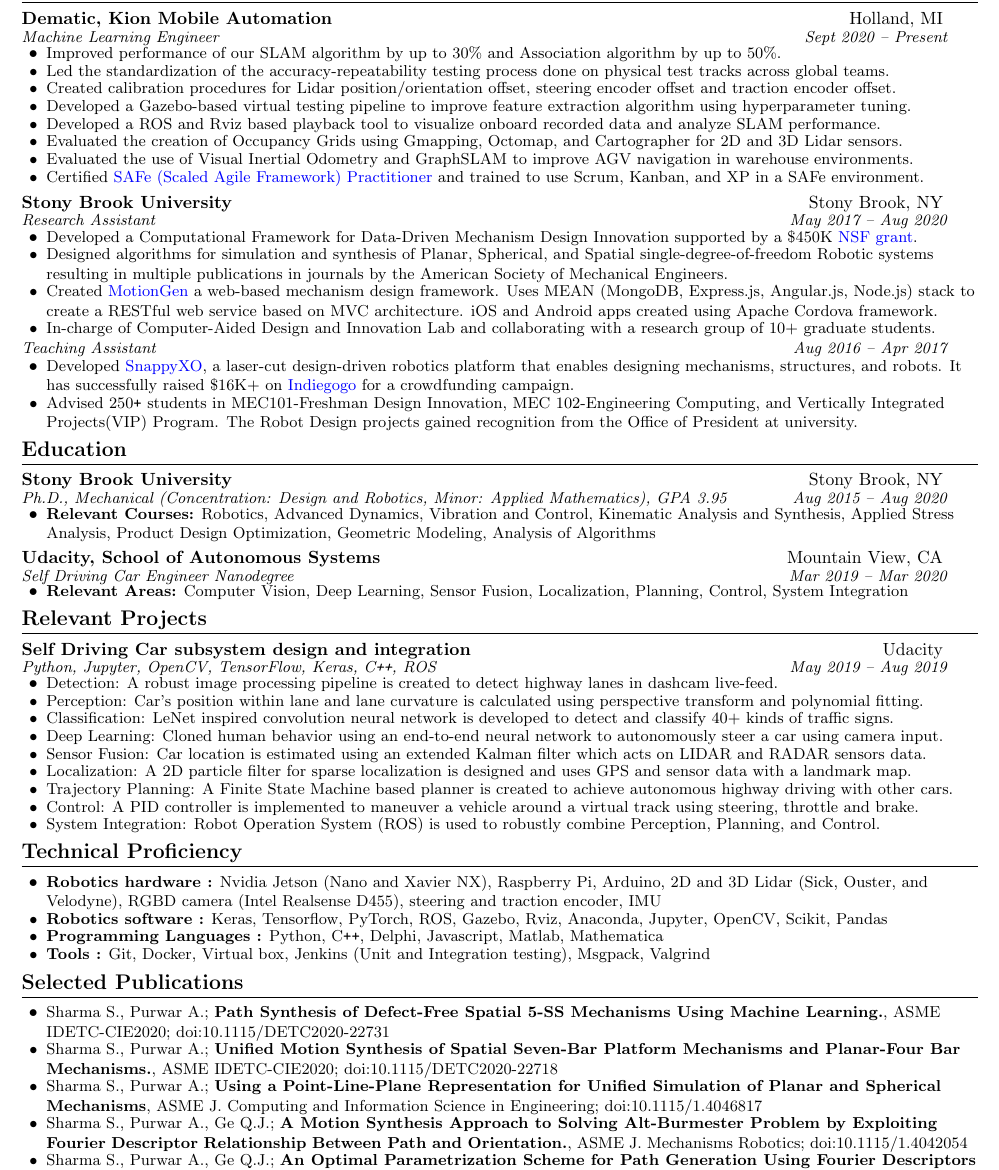
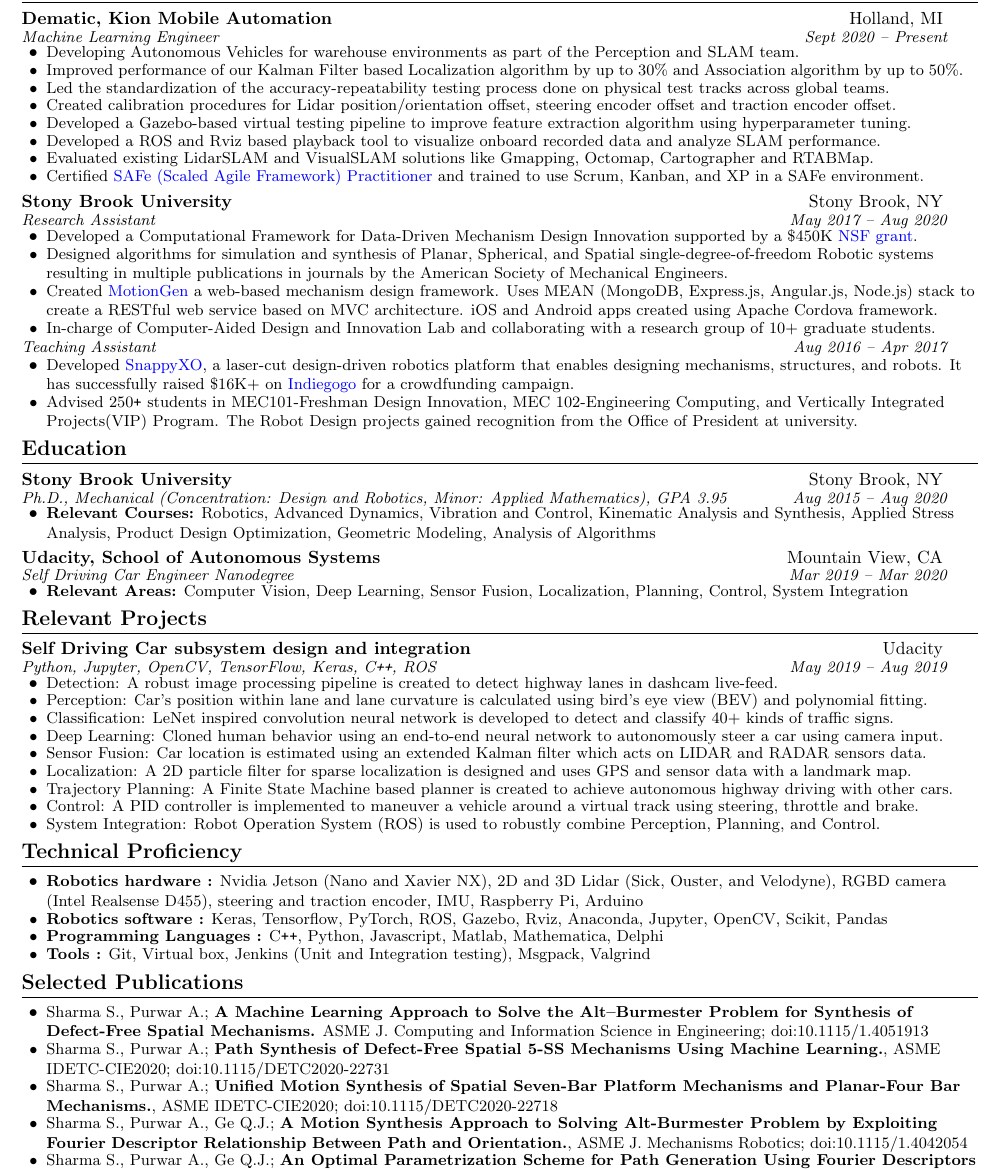
Before and after one commit to ssharma1991/resume, a LaTeX CV (Resume_singlepage/shashank_sharma_nov2021_resume.tex): part of the page, cut so that both start at the same text. Compiled offline with pdfLaTeX.

Commit message:
fix: edited KMA experience & added journal paper

```diff
--- a/Resume_singlepage/shashank_sharma_jul2021_resume.tex
+++ b/Resume_singlepage/shashank_sharma_nov2021_resume.tex
@@ -128,13 +128,13 @@
 {Dematic, Kion Mobile Automation}{Holland, MI}
 {Machine Learning Engineer}{Sept 2020 -- Present}
 \resumeItemListStart
-\resumeItem{Improved performance of our SLAM algorithm by up to 30\% and Association algorithm by up to 50\%.}
+\resumeItem{Developing Autonomous Vehicles for warehouse environments as part of the Perception and SLAM team.}
+\resumeItem{Improved performance of our Kalman Filter based Localization algorithm by up to 30\% and Association algorithm by up to 50\%.}
 \resumeItem{Led the standardization of the accuracy-repeatability testing process done on physical test tracks across global teams.}
 \resumeItem{Created calibration procedures for Lidar position/orientation offset, steering encoder offset and traction encoder offset.}
 \resumeItem{Developed a Gazebo-based virtual testing pipeline to improve feature extraction algorithm using hyperparameter tuning.}
 \resumeItem{Developed a ROS and Rviz based playback tool to visualize onboard recorded data and analyze SLAM performance.}
-\resumeItem{Evaluated the creation of Occupancy Grids using Gmapping, Octomap, and Cartographer for 2D and 3D Lidar sensors.}
-\resumeItem{Evaluated the use of Visual Inertial Odometry and GraphSLAM to improve AGV navigation in warehouse environments.}
+\resumeItem{Evaluated existing LidarSLAM and VisualSLAM solutions like Gmapping, Octomap, Cartographer and RTABMap.}
 \resumeItem{Certified \href{https://www.youracclaim.com/go/eCNozIcD}{SAFe (Scaled Agile Framework) Practitioner} and trained to use Scrum, Kanban, and XP in a SAFe environment.}
 \resumeItemListEnd
 
@@ -179,7 +179,7 @@
     \resumeHeading{Self Driving Car subsystem design and integration}{Udacity}{Python, Jupyter, OpenCV, TensorFlow, Keras, C\texttt{++}, ROS}{May 2019 -- Aug 2019}
     \resumeItemListStart
     \resumeItem{Detection: A robust image processing pipeline is created to detect highway lanes in dashcam live-feed.}
-    \resumeItem{Perception: Car's position within lane and lane curvature is calculated using perspective transform and polynomial fitting.}
+    \resumeItem{Perception: Car's position within lane and lane curvature is calculated using bird's eye view (BEV) and polynomial fitting.}
     \resumeItem{Classification: LeNet inspired convolution neural network is developed to detect and classify 40+ kinds of traffic signs.}
     \resumeItem{Deep Learning: Cloned human behavior using an end-to-end neural network to autonomously steer a car using camera input.}
     \resumeItem{Sensor Fusion: Car location is estimated using an extended Kalman filter which acts on LIDAR and RADAR sensors data.}
@@ -194,10 +194,10 @@
 \resumeSection{Technical Proficiency}
 	\vspace{+7pt}
 	\resumeItemListStart
-	\resumeItem{\textbf{Robotics hardware :}  Nvidia Jetson (Nano and Xavier NX), Raspberry Pi, Arduino, 2D and 3D Lidar (Sick, Ouster, and Velodyne), RGBD camera (Intel Realsense D455), steering and traction encoder, IMU}
+	\resumeItem{\textbf{Robotics hardware :}  Nvidia Jetson (Nano and Xavier NX), 2D and 3D Lidar (Sick, Ouster, and Velodyne), RGBD camera (Intel Realsense D455), steering and traction encoder, IMU, Raspberry Pi, Arduino}
 	\resumeItem{\textbf{Robotics software :} Keras, Tensorflow, PyTorch, ROS, Gazebo, Rviz, Anaconda, Jupyter, OpenCV, Scikit, Pandas}
-	\resumeItem{\textbf{Programming Languages :} Python, C\texttt{++}, Delphi, Javascript, Matlab, Mathematica}
-	\resumeItem{\textbf{Tools :} Git, Docker, Virtual box, Jenkins (Unit and Integration testing), Msgpack, Valgrind}
+	\resumeItem{\textbf{Programming Languages :} C\texttt{++}, Python, Javascript, Matlab, Mathematica, Delphi}
+	\resumeItem{\textbf{Tools :} Git, Virtual box, Jenkins (Unit and Integration testing), Msgpack, Valgrind}
 	\resumeItemListEnd
 
 
@@ -205,9 +205,9 @@
 \resumeSection{Selected Publications}
 \vspace{+7pt}
 \resumeItemListStart
+\resumeItem{Sharma S., Purwar A.; \textbf{A Machine Learning Approach to Solve the Alt–Burmester Problem for Synthesis of Defect-Free Spatial Mechanisms.} ASME J. Computing and Information Science in Engineering; doi:10.1115/1.4051913}
 \resumeItem{Sharma S., Purwar A.; \textbf{Path Synthesis of Defect-Free Spatial 5-SS Mechanisms Using Machine Learning.}, ASME IDETC-CIE2020; doi:10.1115/DETC2020-22731}
 \resumeItem{Sharma S., Purwar A.; \textbf{Unified Motion Synthesis of Spatial Seven-Bar Platform Mechanisms and Planar-Four Bar Mechanisms.}, ASME IDETC-CIE2020; doi:10.1115/DETC2020-22718}
-\resumeItem{Sharma S., Purwar A.; \textbf{Using a Point-Line-Plane Representation for Unified Simulation of Planar and Spherical Mechanisms}, ASME J. Computing and Information Science in Engineering; doi:10.1115/1.4046817}
 \resumeItem{Sharma S., Purwar A., Ge Q.J.; \textbf{A Motion Synthesis Approach to Solving Alt-Burmester Problem by Exploiting Fourier Descriptor Relationship Between Path and Orientation.}, ASME J. Mechanisms Robotics; doi:10.1115/1.4042054}
 \resumeItem{Sharma S., Purwar A., Ge Q.J.; \textbf{An Optimal Parametrization Scheme for Path Generation Using Fourier Descriptors for Four-Bar Mechanism Synthesis.}, ASME J. Computing and Information Science in Engineering; doi:10.1115/1.4041566}
 \resumeItemListEnd
```
Also changed, not shown: Resume_singlepage/shashank_sharma_jul2021_resume.pdf (deleted), Resume_singlepage/shashank_sharma_nov2021_resume.pdf (added).
